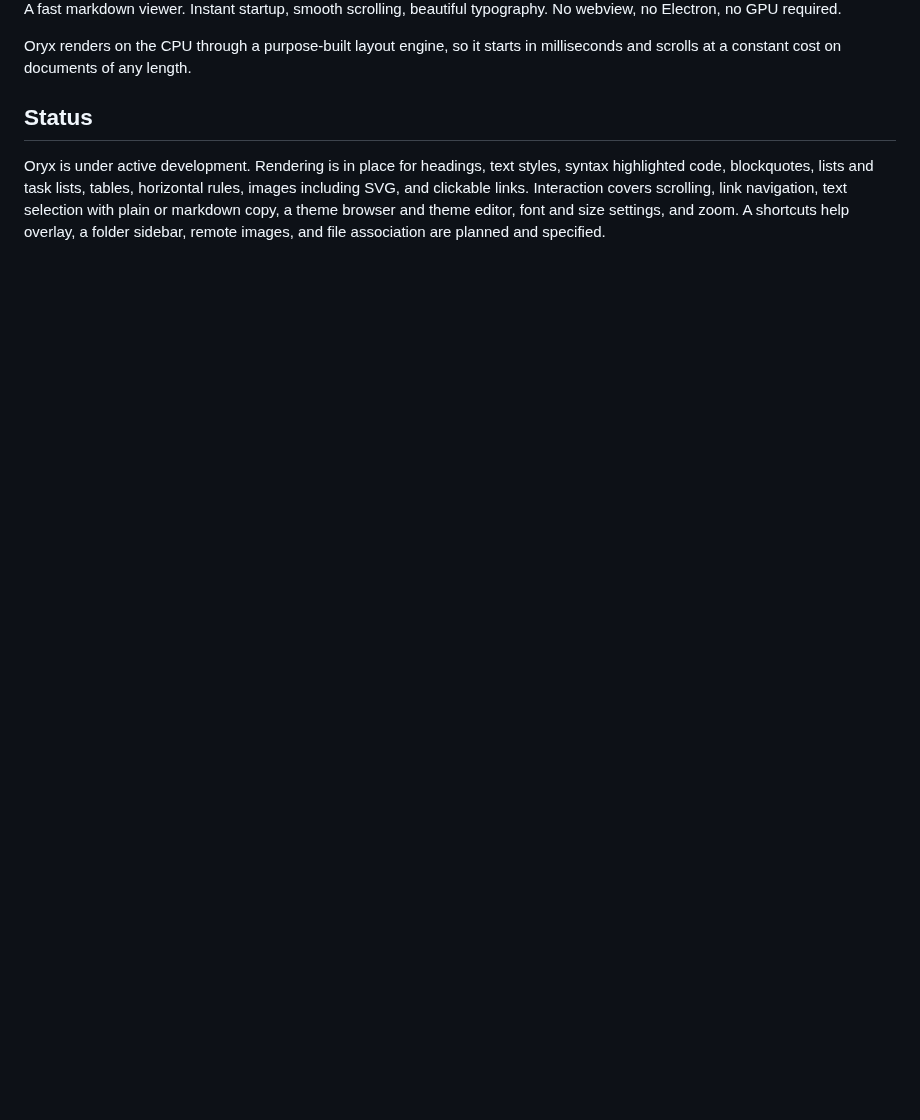
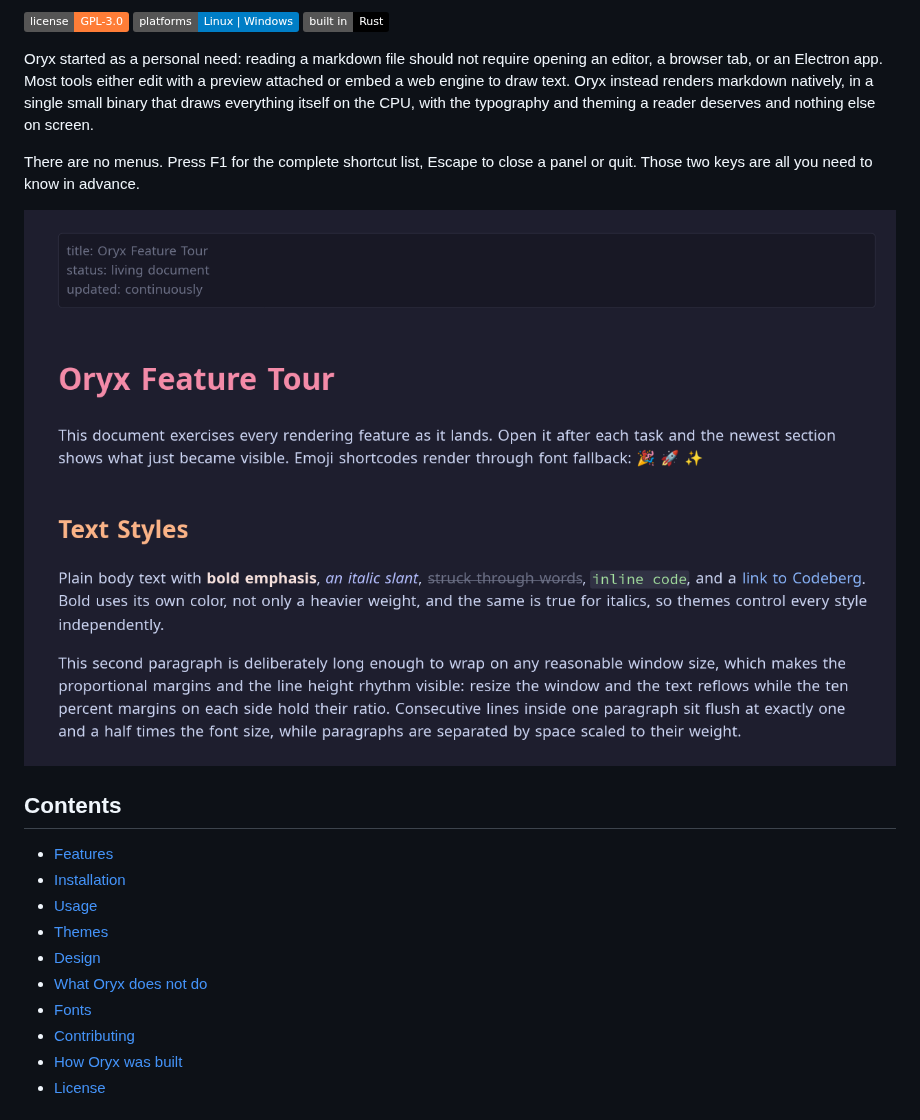
Before and after one commit to wmahfoudh/oryx, a Markdown page: README.md, the part around one of its changes. GitHub-like rendering; pictures changed too: screenshots/hero.png (added); badges without logos; blank space fills up the shorter version.

```diff
--- a/README.md
+++ b/README.md
@@ -4,8 +4,24 @@
 
-A fast markdown viewer. Instant startup, smooth scrolling, beautiful typography. No webview, no Electron, no GPU required.
+![License](https://img.shields.io/badge/license-GPL--3.0-orange)
+![Platforms](https://img.shields.io/badge/platforms-Linux%20%7C%20Windows-blue)
+![Built in](https://img.shields.io/badge/built%20in-Rust-black)
 
-Oryx renders on the CPU through a purpose-built layout engine, so it starts in milliseconds and scrolls at a constant cost on documents of any length.
+Oryx started as a personal need: reading a markdown file should not require opening an editor, a browser tab, or an Electron app. Most tools either edit with a preview attached or embed a web engine to draw text. Oryx instead renders markdown natively, in a single small binary that draws everything itself on the CPU, with the typography and theming a reader deserves and nothing else on screen.
 
-## Status
+There are no menus. Press F1 for the complete shortcut list, Escape to close a panel or quit. Those two keys are all you need to know in advance.
 
-Oryx is under active development. Rendering is in place for headings, text styles, syntax highlighted code, blockquotes, lists and task lists, tables, horizontal rules, images including SVG, and clickable links. Interaction covers scrolling, link navigation, text selection with plain or markdown copy, a theme browser and theme editor, font and size settings, and zoom. A shortcuts help overlay, a folder sidebar, remote images, and file association are planned and specified.
+![Oryx rendering a markdown document](screenshots/hero.png)
+
+## Contents
+
+- [Features](#features)
+- [Installation](#installation)
+- [Usage](#usage)
+- [Themes](#themes)
+- [Design](#design)
+- [What Oryx does not do](#what-oryx-does-not-do)
+- [Fonts](#fonts)
+- [Contributing](#contributing)
+- [How Oryx was built](#how-oryx-was-built)
+- [License](#license)
+
```
Also changed, not shown: other parts of README.md (+93 -38 lines), screenshots/sample.md (added, +41 -0 lines), screenshots/code.png (added), screenshots/editor.png (added), screenshots/github.png (added), screenshots/themes.png (added), 2 other files.
